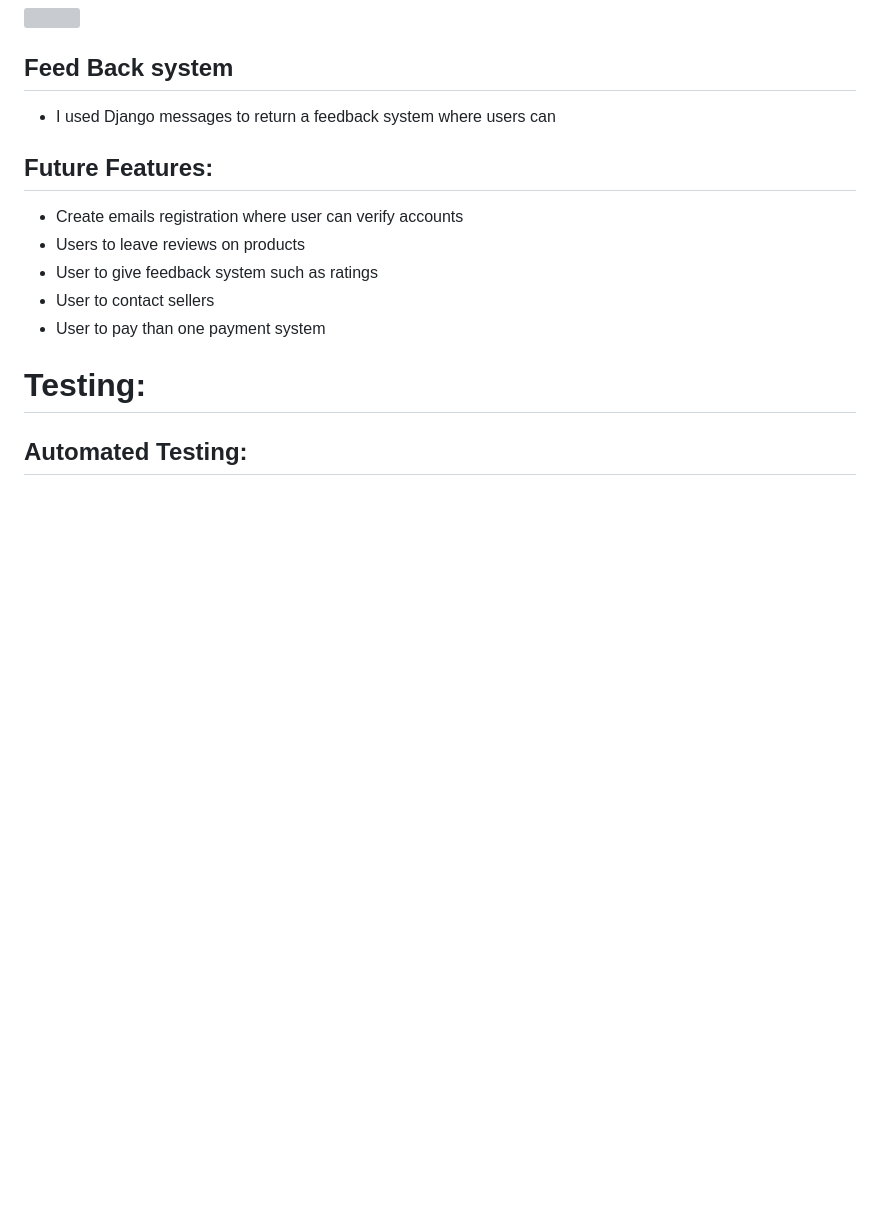
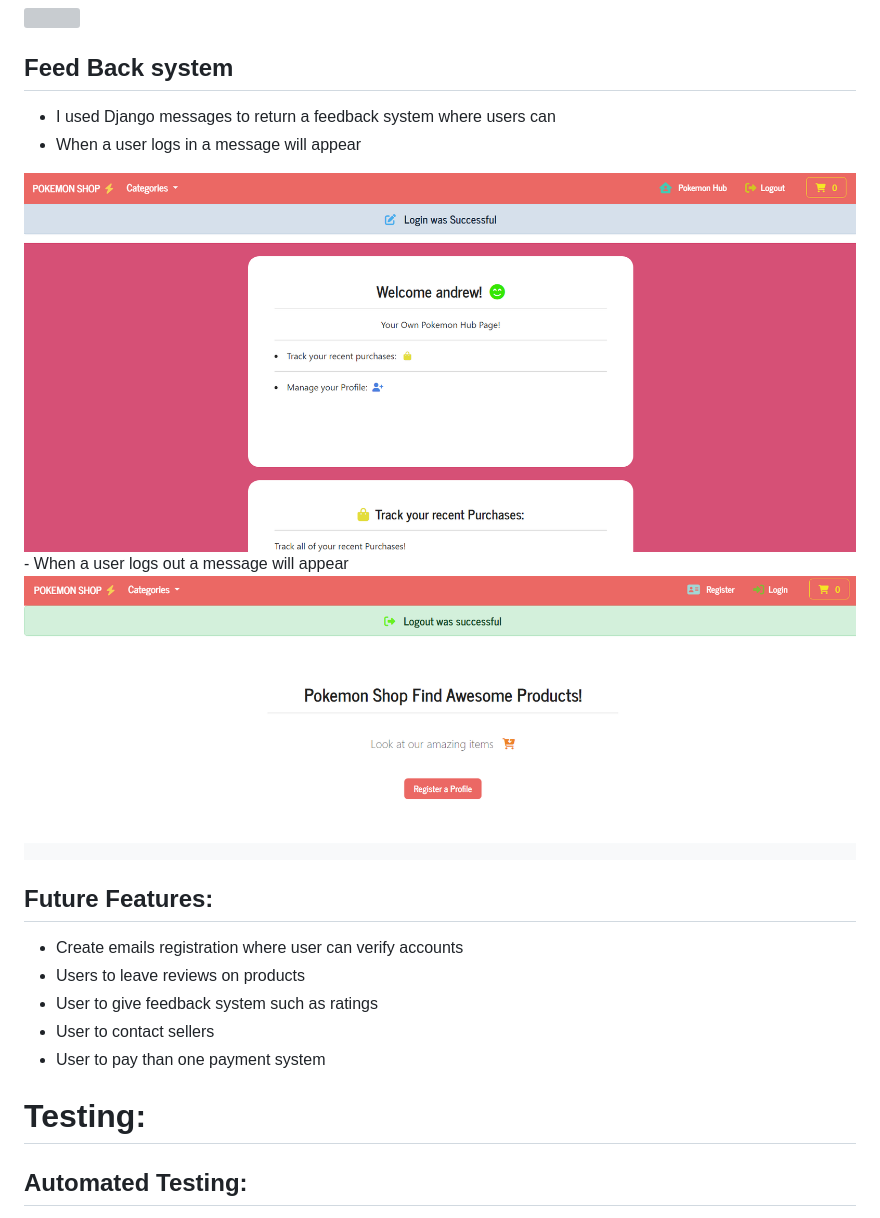
Before and after one commit to aokealy/pokemonshop, a Markdown page: README.md, the part around the change. GitHub-like rendering; pictures changed too: static/media/django-messages.PNG (added), static/media/django-messages1.PNG (added); blank space fills up the shorter version; grey boxes are pictures that could not be loaded.

Commit message:
update readme django messages section

```diff
--- a/README.md
+++ b/README.md
@@ -78,6 +78,11 @@
 
 ## Feed Back system
 - I used Django messages to return a feedback system where users can
+- When a user logs in a message will appear
+<img src="static/media/django-messages.PNG">
+- When a user logs out a message will appear
+<img src="static/media/django-messages1.PNG">
+
 
 ## Future Features:
 - Create emails registration where user can verify accounts
```
